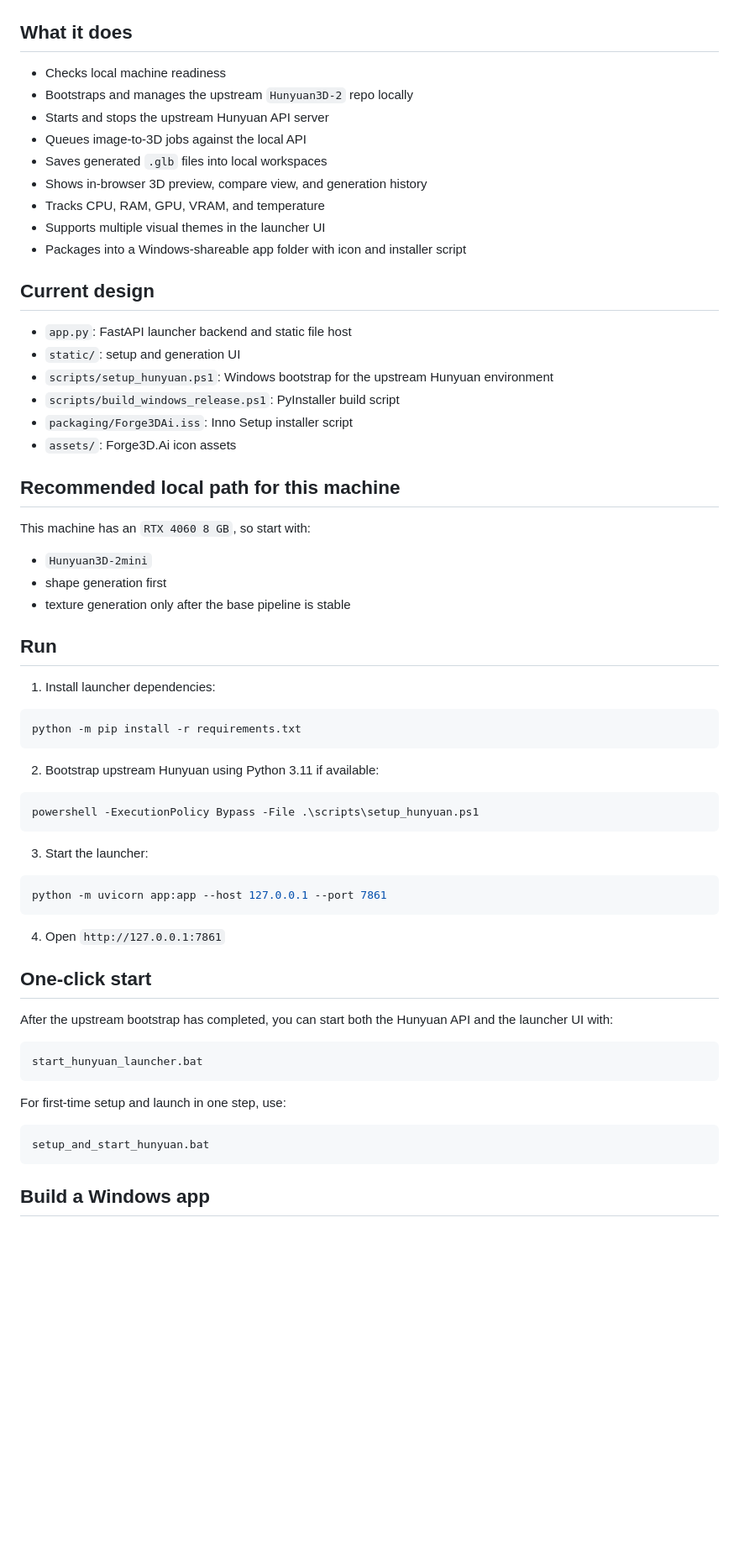
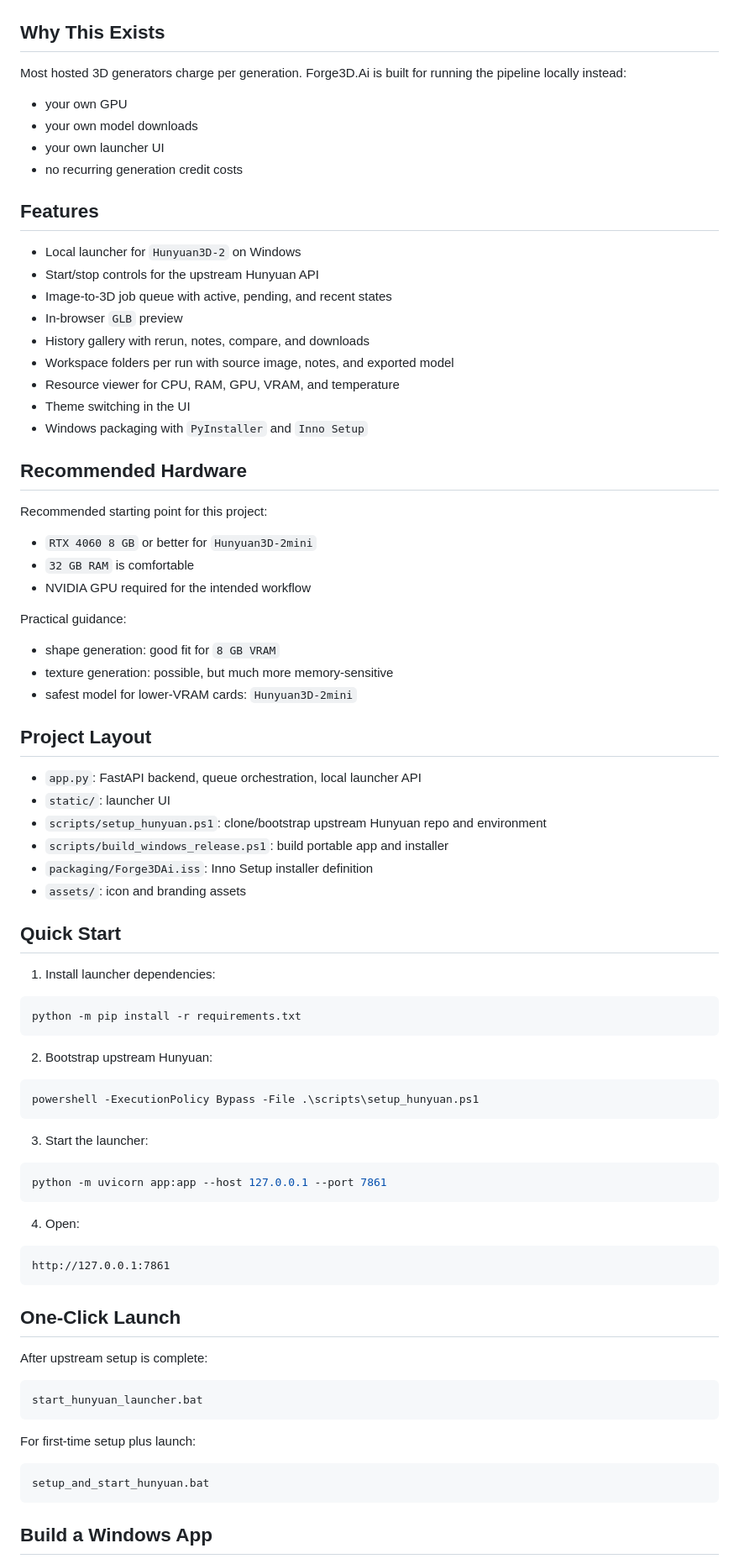
Before and after one commit to T24085/Forge3D.Ai-Hunyaun3d, a Markdown page: README.md, the part around one of its changes. Shown at 84% size. GitHub-like rendering; blank space fills up the shorter version.

Commit message:
Refresh GitHub README layout

````diff
--- a/README.md
+++ b/README.md
@@ -12,36 +25,51 @@ Forge3D.Ai is a local Windows launcher for running `Hunyuan3D-2` on your own mac
 
 ![Forge3D.Ai Launcher Screenshot 2](Screenshot%202026-04-01%20180528.png)
 
-## What it does
+## Why This Exists
 
-- Checks local machine readiness
-- Bootstraps and manages the upstream `Hunyuan3D-2` repo locally
-- Starts and stops the upstream Hunyuan API server
-- Queues image-to-3D jobs against the local API
-- Saves generated `.glb` files into local workspaces
-- Shows in-browser 3D preview, compare view, and generation history
-- Tracks CPU, RAM, GPU, VRAM, and temperature
-- Supports multiple visual themes in the launcher UI
-- Packages into a Windows-shareable app folder with icon and installer script
+Most hosted 3D generators charge per generation. Forge3D.Ai is built for running the pipeline locally instead:
 
-## Current design
+- your own GPU
+- your own model downloads
+- your own launcher UI
+- no recurring generation credit costs
 
-- `app.py`: FastAPI launcher backend and static file host
-- `static/`: setup and generation UI
-- `scripts/setup_hunyuan.ps1`: Windows bootstrap for the upstream Hunyuan environment
-- `scripts/build_windows_release.ps1`: PyInstaller build script
-- `packaging/Forge3DAi.iss`: Inno Setup installer script
-- `assets/`: Forge3D.Ai icon assets
+## Features
 
-## Recommended local path for this machine
+- Local launcher for `Hunyuan3D-2` on Windows
+- Start/stop controls for the upstream Hunyuan API
+- Image-to-3D job queue with active, pending, and recent states
+- In-browser `GLB` preview
+- History gallery with rerun, notes, compare, and downloads
+- Workspace folders per run with source image, notes, and exported model
+- Resource viewer for CPU, RAM, GPU, VRAM, and temperature
+- Theme switching in the UI
+- Windows packaging with `PyInstaller` and `Inno Setup`
 
-This machine has an `RTX 4060 8 GB`, so start with:
+## Recommended Hardware
 
-- `Hunyuan3D-2mini`
-- shape generation first
-- texture generation only after the base pipeline is stable
+Recommended starting point for this project:
 
-## Run
+- `RTX 4060 8 GB` or better for `Hunyuan3D-2mini`
+- `32 GB RAM` is comfortable
+- NVIDIA GPU required for the intended workflow
+
+Practical guidance:
+
+- shape generation: good fit for `8 GB VRAM`
+- texture generation: possible, but much more memory-sensitive
+- safest model for lower-VRAM cards: `Hunyuan3D-2mini`
+
+## Project Layout
+
+- `app.py`: FastAPI backend, queue orchestration, local launcher API
+- `static/`: launcher UI
+- `scripts/setup_hunyuan.ps1`: clone/bootstrap upstream Hunyuan repo and environment
+- `scripts/build_windows_release.ps1`: build portable app and installer
+- `packaging/Forge3DAi.iss`: Inno Setup installer definition
+- `assets/`: icon and branding assets
+
+## Quick Start
 
 1. Install launcher dependencies:
 
@@ -49,7 +77,7 @@ This machine has an `RTX 4060 8 GB`, so start with:
 python -m pip install -r requirements.txt
 ```
 
-2. Bootstrap upstream Hunyuan using Python 3.11 if available:
+2. Bootstrap upstream Hunyuan:
 
 ```powershell
 powershell -ExecutionPolicy Bypass -File .\scripts\setup_hunyuan.ps1
@@ -61,21 +89,25 @@ powershell -ExecutionPolicy Bypass -File .\scripts\setup_hunyuan.ps1
 python -m uvicorn app:app --host 127.0.0.1 --port 7861
 ```
 
-4. Open `http://127.0.0.1:7861`
+4. Open:
 
-## One-click start
+```text
+http://127.0.0.1:7861
+```
 
-After the upstream bootstrap has completed, you can start both the Hunyuan API and the launcher UI with:
+## One-Click Launch
+
+After upstream setup is complete:
 
 ```bat
 start_hunyuan_launcher.bat
 ```
 
-For first-time setup and launch in one step, use:
+For first-time setup plus launch:
 
 ```bat
 setup_and_start_hunyuan.bat
 ```
 
-## Build a Windows app
+## Build a Windows App
 
````
Also changed, not shown: other parts of README.md (+34 -18 lines).
